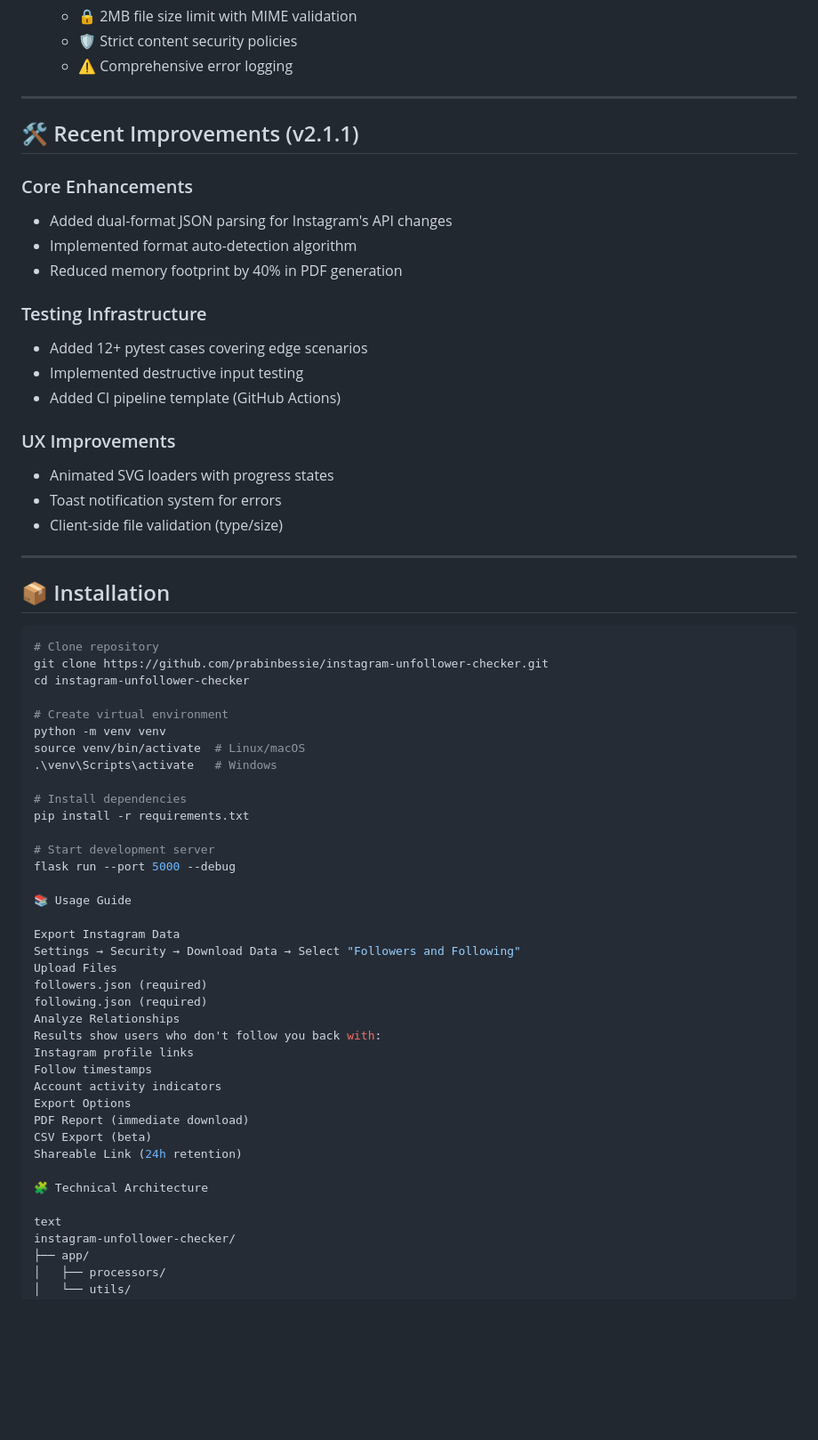
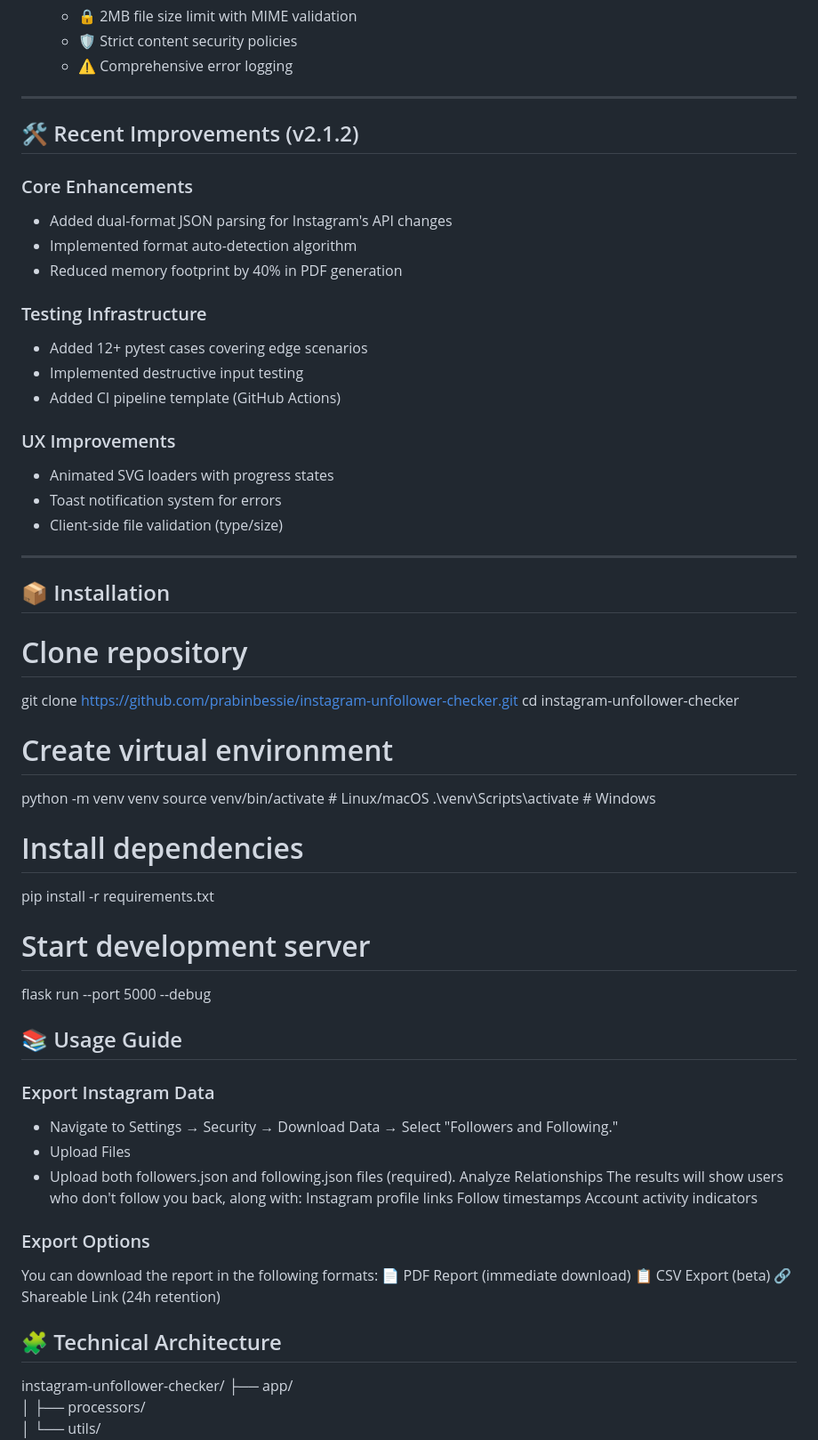
Before and after one commit to prabinbessie/instagram-unfollower-checker, a Markdown page: README.md, the part around one of its changes. Shown at 89% size. GitHub-like rendering; blank space fills up the shorter version.

````diff
--- a/README.md
+++ b/README.md
@@ -34,14 +34,12 @@ A Flask-powered tool to analyze Instagram relationships and identify non-recipro
   - ⚠️ Comprehensive error logging
 
 ---
-
-## 🛠 Recent Improvements (v2.1.1)
+## 🛠 Recent Improvements (v2.1.2)
 
 ### Core Enhancements
 - Added dual-format JSON parsing for Instagram's API changes
 - Implemented format auto-detection algorithm
 - Reduced memory footprint by 40% in PDF generation
-
 ### Testing Infrastructure
 - Added 12+ pytest cases covering edge scenarios
 - Implemented destructive input testing
@@ -53,10 +51,8 @@ A Flask-powered tool to analyze Instagram relationships and identify non-recipro
 - Client-side file validation (type/size)
 
 ---
-
 ## 📦 Installation
 
-```bash
 # Clone repository
 git clone https://github.com/prabinbessie/instagram-unfollower-checker.git
 cd instagram-unfollower-checker
@@ -72,26 +68,25 @@ pip install -r requirements.txt
 # Start development server
 flask run --port 5000 --debug
 
-📚 Usage Guide
+## 📚 Usage Guide
 
-Export Instagram Data
-Settings → Security → Download Data → Select "Followers and Following"
-Upload Files
-followers.json (required)
-following.json (required)
+### Export Instagram Data
+- Navigate to Settings → Security → Download Data → Select "Followers and Following."
+- Upload Files
+- Upload both followers.json and following.json files (required).
 Analyze Relationships
-Results show users who don't follow you back with:
+The results will show users who don't follow you back, along with:
 Instagram profile links
 Follow timestamps
 Account activity indicators
-Export Options
-PDF Report (immediate download)
-CSV Export (beta)
-Shareable Link (24h retention)
 
-🧩 Technical Architecture
+### Export Options
+You can download the report in the following formats:
+📄 PDF Report (immediate download)
+📋 CSV Export (beta)
+🔗 Shareable Link (24h retention)
 
-text
+## 🧩 Technical Architecture
 instagram-unfollower-checker/
 ├── app/
 │   ├── processors/
````
Also changed, not shown: other parts of README.md (+30 -24 lines).
